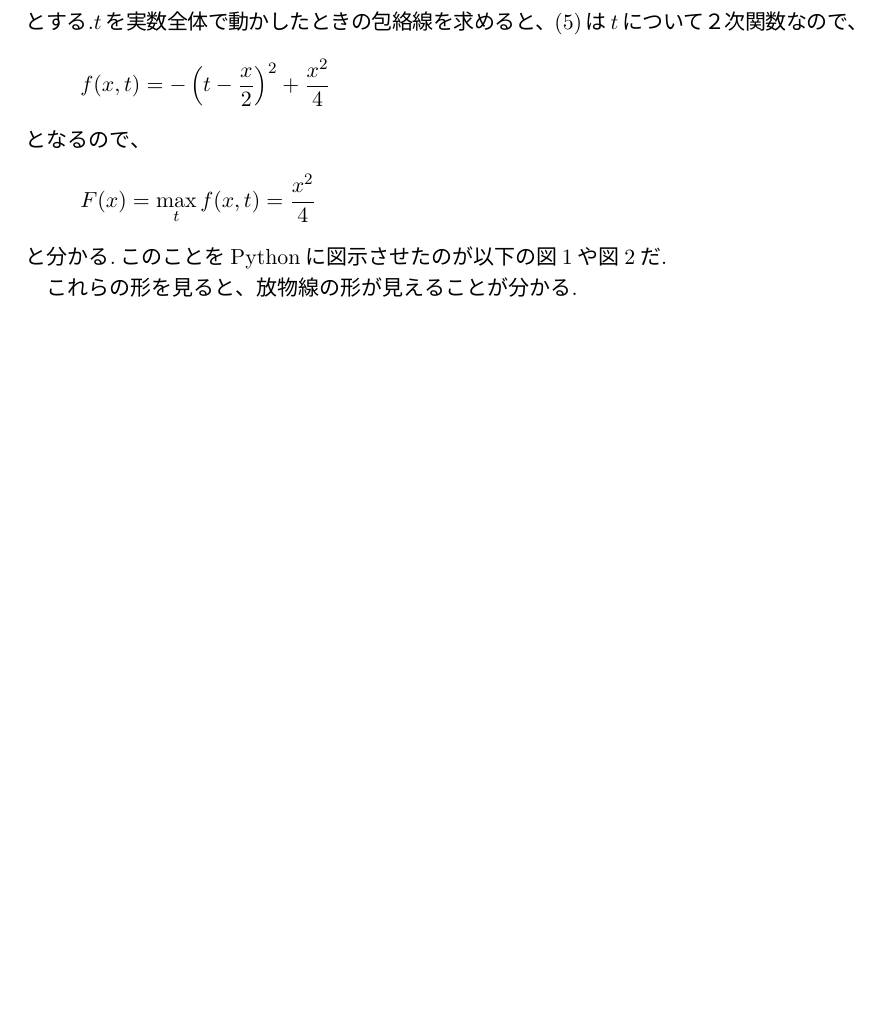
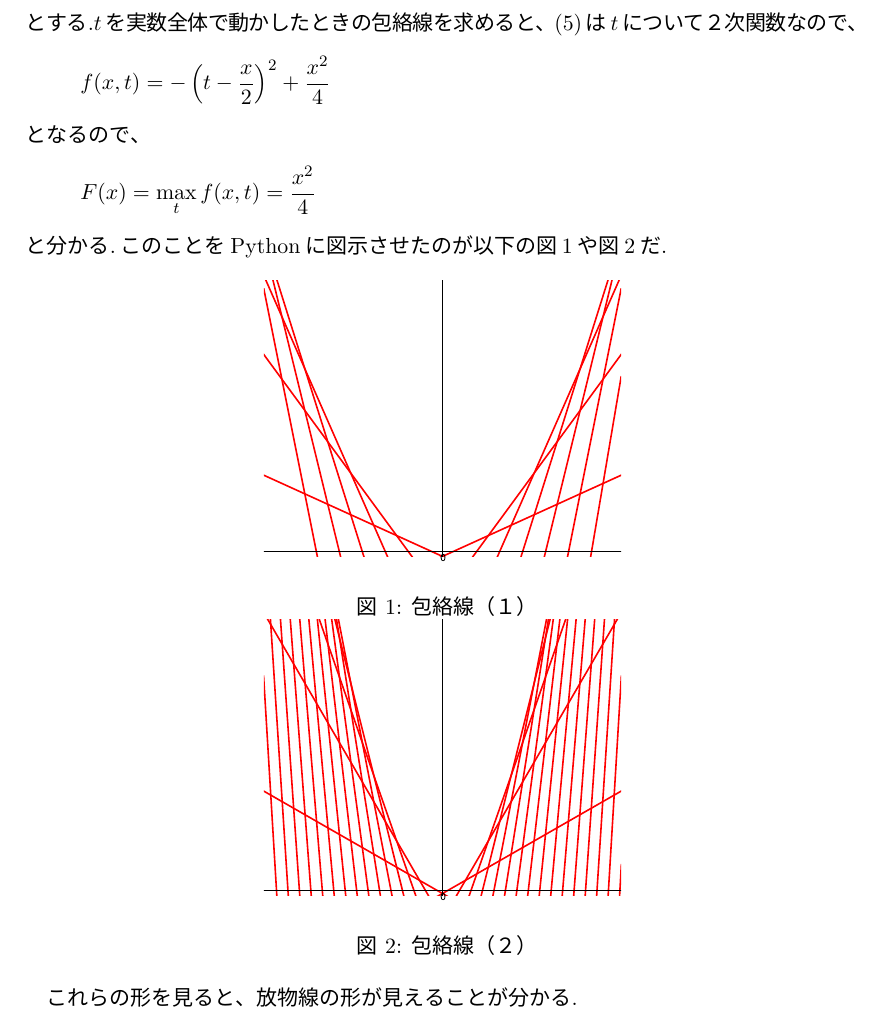
Before and after one commit to yskmurakami/Envelope, a LaTeX document (envelope-report.tex): part of page 2 of 5 before the commit and part of page 2 of 6 after it, cut so that both start at the same text, the shorter picture padded with empty space. The pictures show the PDF file envelope-report.pdf that the author committed with the source.

Commit message:
ver1.0.1 図が読み込めていなかった不具合を解消。

```diff
--- a/envelope-report.tex
+++ b/envelope-report.tex
@@ -53,16 +53,16 @@ $n=1$の場合で、多変数関数を
  F(x)=\max_t f(x,t)=\frac{x^2}{4}
 \end{equation*}
 と分かる.このことをPythonに図示させたのが以下の図\ref{fig:1}や図\ref{fig:2}だ.
-%\begin{figure}[htb]
-% \centering
-% \includegraphics[scale=0.4]{envelope0.pdf}
-% \caption{包絡線（１）}
-% \label{fig:1}
-% \centering
-% \includegraphics[scale=0.4]{envelope1.pdf}
-% \caption{包絡線（２）}
-% \label{fig:2}
-%\end{figure}
+\begin{figure}[htb]
+ \centering
+ \includegraphics[scale=0.4]{envelope0.pdf}
+ \caption{包絡線（１）}
+ \label{fig:1}
+ \centering
+ \includegraphics[scale=0.4]{envelope1.pdf}
+ \caption{包絡線（２）}
+ \label{fig:2}
+\end{figure}
 
 これらの形を見ると、放物線の形が見えることが分かる.
 
```
Also changed, not shown: envelope-report.pdf.
